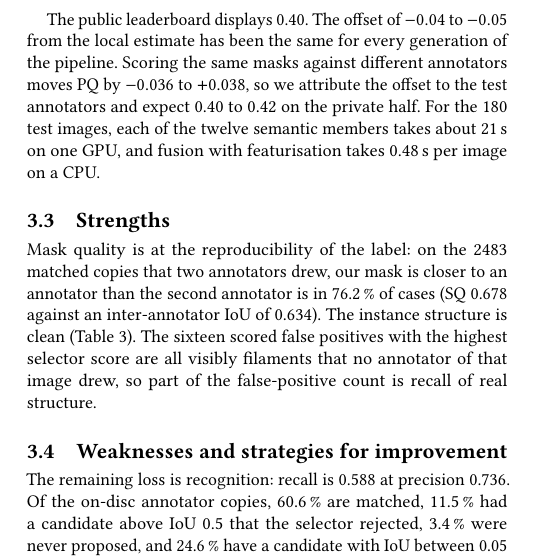
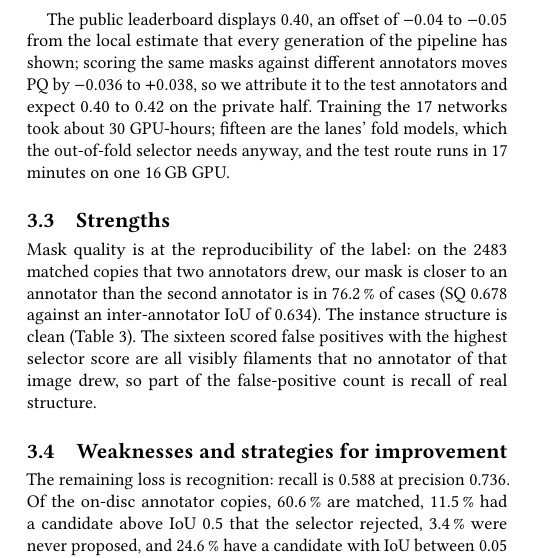
Before and after one commit to talhabacak/solar-filament-segmentation-2026, a LaTeX paper (report/overleaf/main.tex): part of one column of page 3 of 4, cut so that both start at the same text. Compiled offline with pdfLaTeX.

Commit message:
State why there are 17 networks and what they cost
Report (both languages): training took about 30 GPU-hours; fifteen of the
networks are the lanes' fold models, which the out-of-fold selector needs
anyway; the test route runs in 17 minutes on one 16 GB GPU. The leaderboard
sentence was tightened so the report stays at four pages.

README: what each part buys, measured out of fold (fusion +0.021, selector
+0.009, five-fold instance-balanced members +0.0061, the 1/k ensemble law
of ledger 23b) and the per-network training times from the logs.

```diff
--- a/report/overleaf/main.tex
+++ b/report/overleaf/main.tex
@@ -169,7 +169,7 @@ Over the matched copies, IoU has median 0.683 (quartiles 0.615 and 0.742; 5th an
   \end{tabular}
 \end{table}
 
-The public leaderboard displays 0.40. The offset of $-0.04$ to $-0.05$ from the local estimate has been the same for every generation of the pipeline. Scoring the same masks against different annotators moves PQ by $-0.036$ to $+0.038$, so we attribute the offset to the test annotators and expect 0.40 to 0.42 on the private half. For the 180 test images, each of the twelve semantic members takes about 21\,s on one GPU, and fusion with featurisation takes 0.48\,s per image on a CPU.
+The public leaderboard displays 0.40, an offset of $-0.04$ to $-0.05$ from the local estimate that every generation of the pipeline has shown; scoring the same masks against different annotators moves PQ by $-0.036$ to $+0.038$, so we attribute it to the test annotators and expect 0.40 to 0.42 on the private half. Training the 17 networks took about 30 GPU-hours; fifteen are the lanes' fold models, which the out-of-fold selector needs anyway, and the test route runs in 17 minutes on one 16\,GB GPU.
 
 \subsection{Strengths}
 Mask quality is at the reproducibility of the label: on the 2483 matched copies that two annotators drew, our mask is closer to an annotator than the second annotator is in 76.2\,\% of cases (SQ 0.678 against an inter-annotator IoU of 0.634). The instance structure is clean (Table~\ref{tab:relations}). The sixteen scored false positives with the highest selector score are all visibly filaments that no annotator of that image drew, so part of the false-positive count is recall of real structure.
```
Also changed, not shown: report/overleaf/main_tr.tex (+1 -1 lines), README.md, report/Technical_Report_EN.pdf, 1 other file.
